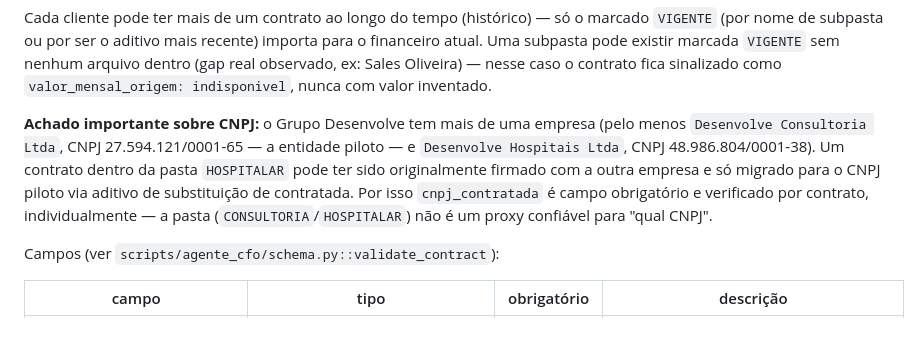
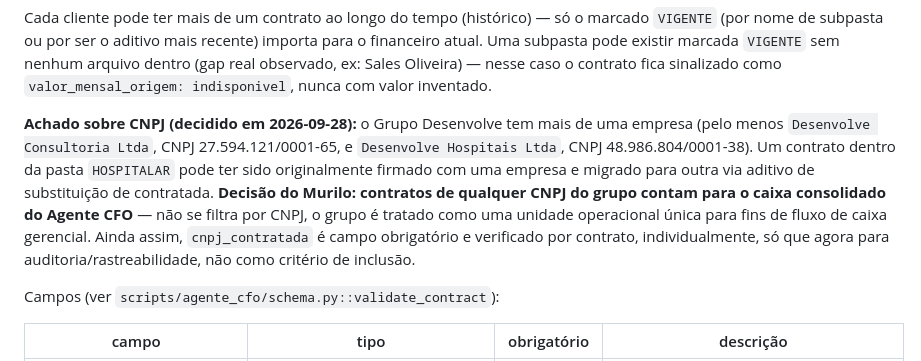
Before and after one commit to murilosantos100-hue/grupodesenvolve, a Markdown page: docs/agente-cfo/spec-funcional-tecnica-v1.md, the part around the change. GitHub-like rendering; blank space fills up the shorter version.

```diff
--- a/docs/agente-cfo/spec-funcional-tecnica-v1.md
+++ b/docs/agente-cfo/spec-funcional-tecnica-v1.md
@@ -96,14 +96,17 @@ marcada `VIGENTE` sem nenhum arquivo dentro (gap real observado, ex:
 Sales Oliveira) — nesse caso o contrato fica sinalizado como
 `valor_mensal_origem: indisponivel`, nunca com valor inventado.
 
-**Achado importante sobre CNPJ:** o Grupo Desenvolve tem mais de uma
-empresa (pelo menos `Desenvolve Consultoria Ltda`, CNPJ
-27.594.121/0001-65 — a entidade piloto — e `Desenvolve Hospitais Ltda`,
-CNPJ 48.986.804/0001-38). Um contrato dentro da pasta `HOSPITALAR` pode ter
-sido originalmente firmado com a outra empresa e só migrado para o CNPJ
-piloto via aditivo de substituição de contratada. Por isso `cnpj_contratada`
-é campo obrigatório e verificado por contrato, individualmente — a pasta
-(`CONSULTORIA`/`HOSPITALAR`) não é um proxy confiável para "qual CNPJ".
+**Achado sobre CNPJ (decidido em 2026-09-28):** o Grupo Desenvolve tem mais
+de uma empresa (pelo menos `Desenvolve Consultoria Ltda`, CNPJ
+27.594.121/0001-65, e `Desenvolve Hospitais Ltda`, CNPJ
+48.986.804/0001-38). Um contrato dentro da pasta `HOSPITALAR` pode ter sido
+originalmente firmado com uma empresa e migrado para outra via aditivo de
+substituição de contratada. **Decisão do Murilo: contratos de qualquer
+CNPJ do grupo contam para o caixa consolidado do Agente CFO** — não se
+filtra por CNPJ, o grupo é tratado como uma unidade operacional única para
+fins de fluxo de caixa gerencial. Ainda assim, `cnpj_contratada` é campo
+obrigatório e verificado por contrato, individualmente, só que agora para
+auditoria/rastreabilidade, não como critério de inclusão.
 
 Campos (ver `scripts/agente_cfo/schema.py::validate_contract`):
 
```
Also changed, not shown: docs/agente-cfo/gaps-e-decisoes.md (+12 -2 lines).
